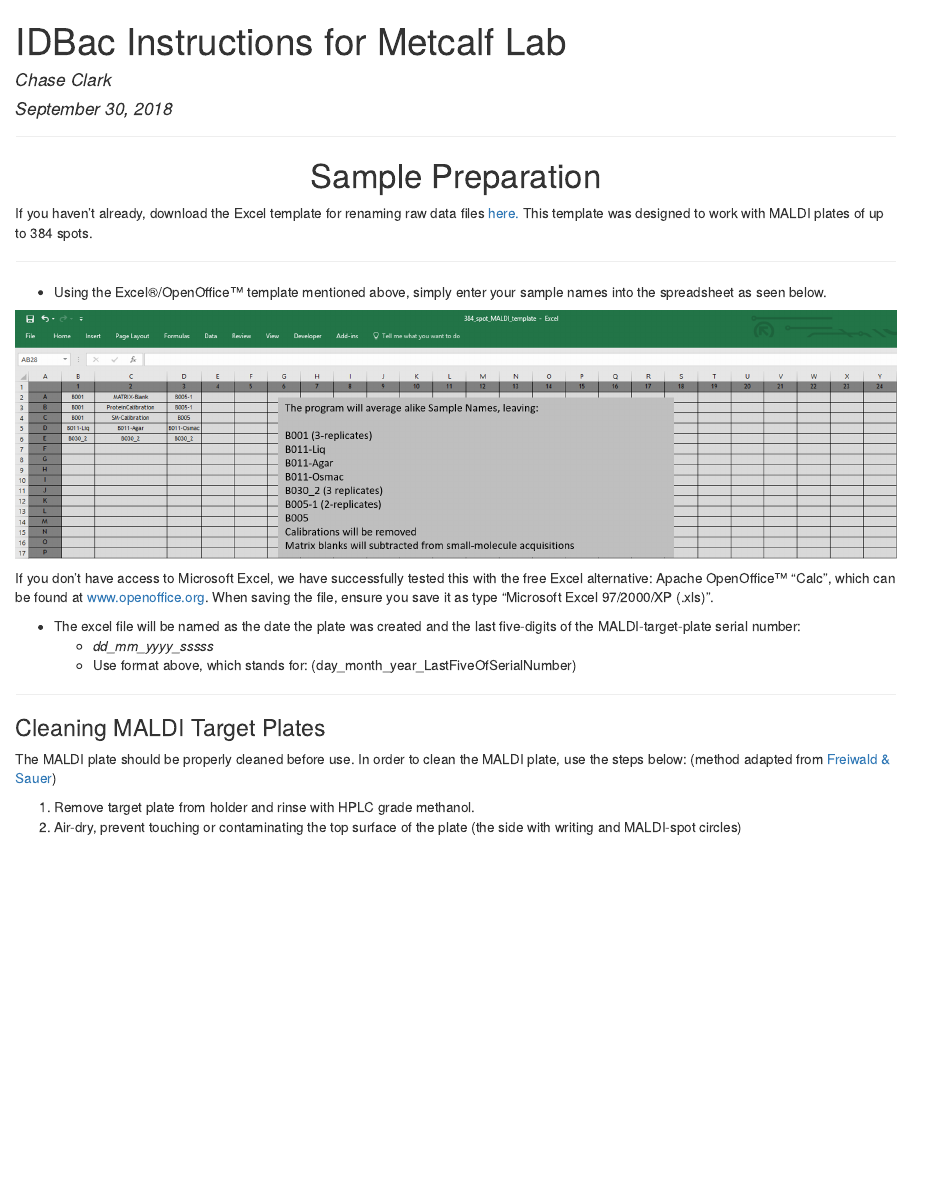
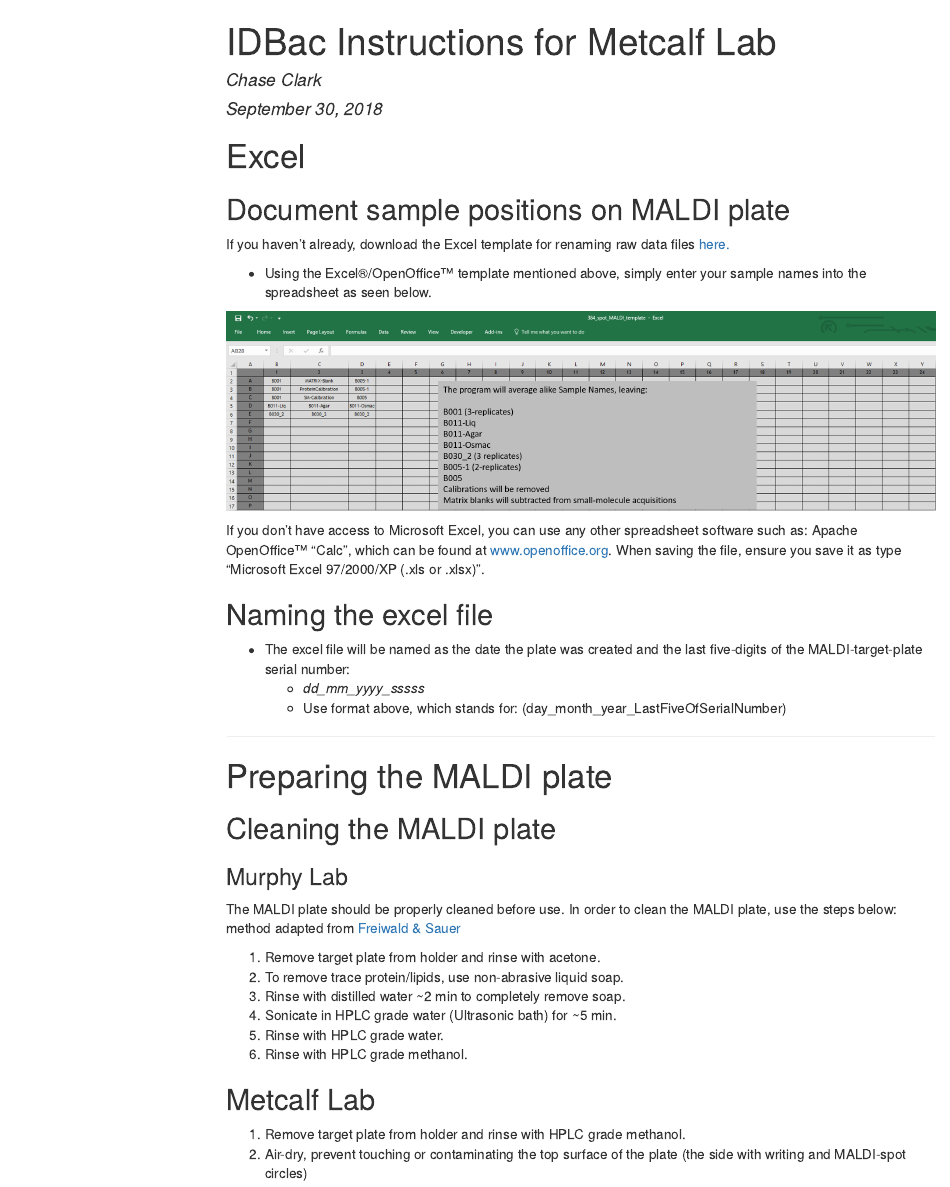
Before and after one commit to chasemc/IDBac_R01_Protocols, an R Markdown document (README.rmd): the page in a window 1100 px wide, from its top. The pictures show the output file README.html that the author committed with the source, opened offline; menus at the side of the page are left out.

Commit message:
update readme

```diff
--- a/README.rmd
+++ b/README.rmd
@@ -3,19 +3,17 @@ title: "IDBac Instructions for Metcalf Lab"
 author: "Chase Clark"
 date: "September 30, 2018"
 output:
-  pdf_document: default
-  html_document: default
+  html_document:
+    toc: true
+    toc_depth: 3
+    toc_float: true
 ---
 
 
-___
+# Excel
 
-<H1 align="center"> Sample Preparation </H1>
-
-
-If you haven't already, download the Excel template for renaming raw data files [here.](/MALDI-Plate_Template/384_Spot_MALDI_Template.xltx) This template was designed to work with MALDI plates of up to 384 spots.
-
-___
+## Document sample positions on MALDI plate
+If you haven't already, download the Excel template for renaming raw data files [here.]()
 
 - Using the Excel®/OpenOffice™ template mentioned above, simply enter your sample names into the spreadsheet as seen below.
 
@@ -25,21 +23,34 @@ ___
 </p>
 
 
-If you don’t have access to Microsoft Excel, we have successfully tested this with the free Excel alternative:  Apache OpenOffice™ “Calc”, which can be found at [www.openoffice.org](www.openoffice.org). When saving the file, ensure you save it as type “Microsoft Excel 97/2000/XP (.xls)”.
+If you don’t have access to Microsoft Excel, you can use any other spreadsheet software such as:  Apache OpenOffice™ “Calc”, which can be found at [www.openoffice.org](www.openoffice.org). When saving the file, ensure you save it as type “Microsoft Excel 97/2000/XP (.xls or .xlsx)”.
 
 
-
+## Naming the excel file
 - The excel file will be named as the date the plate was created and the last five-digits of the MALDI-target-plate serial number:
     - *dd_mm_yyyy_sssss*
     - Use format above, which stands for: (day_month_year_LastFiveOfSerialNumber)
 
 
 ___
+# Preparing the MALDI plate
 
-### Cleaning MALDI Target Plates
+## Cleaning the MALDI plate
+
+### Murphy Lab
+
 
 The MALDI plate should be properly cleaned before use.  In order to clean the MALDI plate, use the steps below:
-(method adapted from [Freiwald & Sauer](http://www.nature.com/nprot/journal/v4/n5/full/nprot.2009.37.html?foxtrotcallback=true))
+method adapted from [Freiwald & Sauer](http://www.nature.com/nprot/journal/v4/n5/full/nprot.2009.37.html?foxtrotcallback=true)
+
+1. Remove target plate from holder and rinse with acetone.
+2. To remove trace protein/lipids, use non-abrasive liquid soap.
+3. Rinse with distilled water ~2 min to completely remove soap.
+4. Sonicate in HPLC grade water (Ultrasonic bath) for ~5 min.
+5. Rinse with HPLC grade water.
+6. Rinse with HPLC grade methanol.
+
+## Metcalf Lab
 
 1. Remove target plate from holder and rinse with HPLC grade methanol.
 2. Air-dry, prevent touching or contaminating the top surface of the plate (the side with writing and MALDI-spot circles)
```
Also changed, not shown: README.html, README.pdf (deleted), 1 other file.
